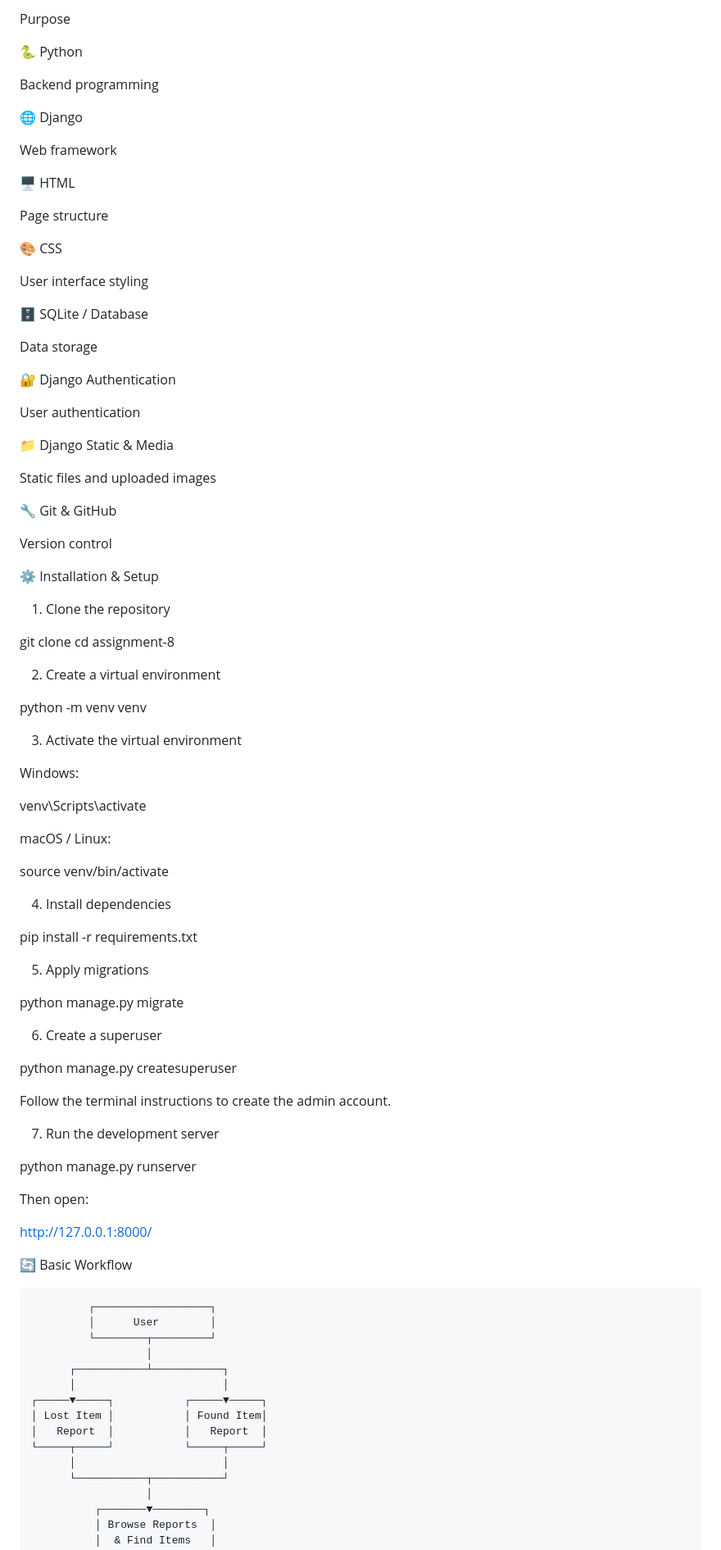
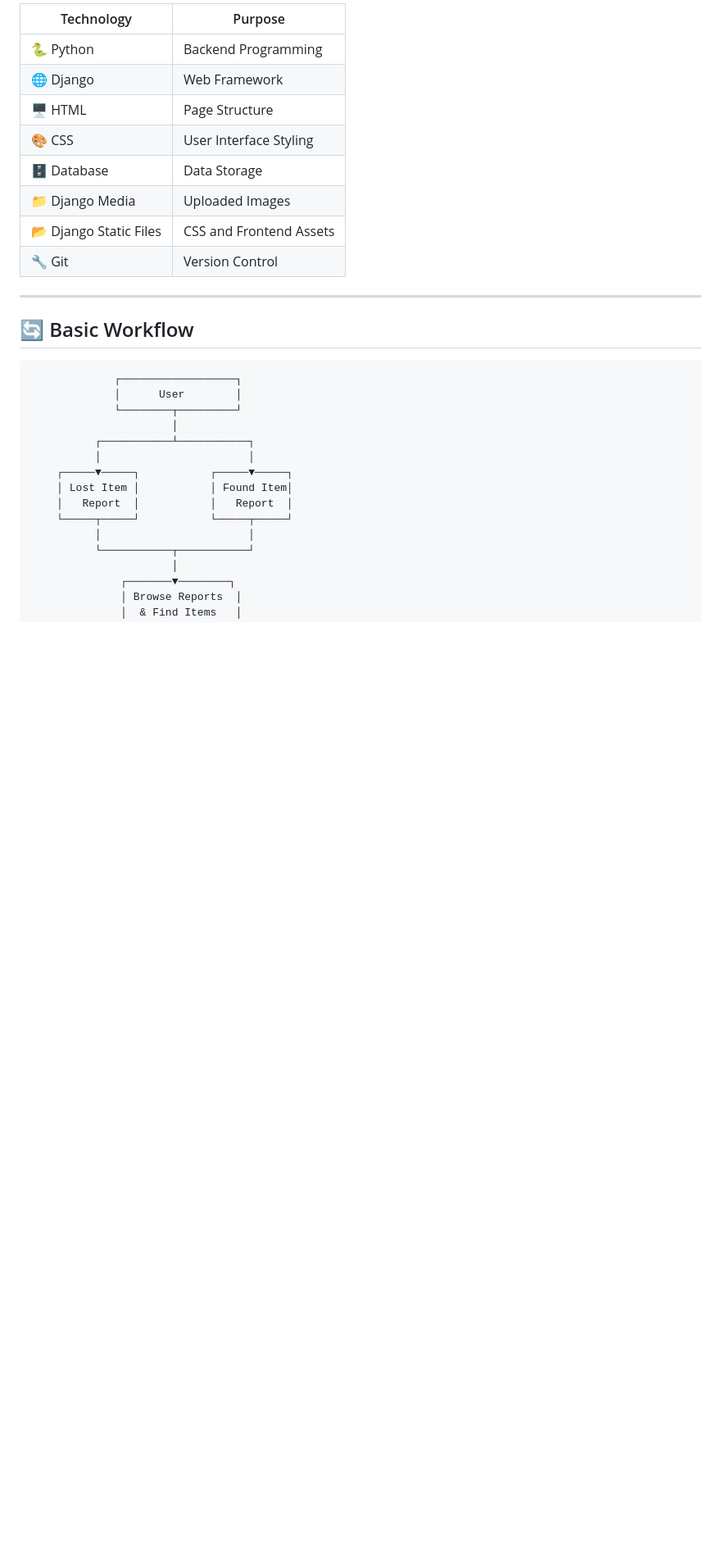
Before and after one commit to AbdullahNoman-01/Lost-Found-Management-Project, a Markdown page: README.md, the part around one of its changes. Shown at 82% size. Rendered like a GitHub page; blank space fills up the shorter version.

````diff
--- a/README.md
+++ b/README.md
@@ -101,83 +87,20 @@ Technology
 
-Purpose
+| Technology | Purpose |
+|---|---|
+| 🐍 Python | Backend Programming |
+| 🌐 Django | Web Framework |
+| 🖥️ HTML | Page Structure |
+| 🎨 CSS | User Interface Styling |
+| 🗄️ Database | Data Storage |
+| 📁 Django Media | Uploaded Images |
+| 📂 Django Static Files | CSS and Frontend Assets |
+| 🔧 Git | Version Control |
 
-🐍 Python
+---
 
-Backend programming
+## 🔄 Basic Workflow
 
-🌐 Django
-
-Web framework
-
-🖥️ HTML
-
-Page structure
-
-🎨 CSS
-
-User interface styling
-
-🗄️ SQLite / Database
-
-Data storage
-
-🔐 Django Authentication
-
-User authentication
-
-📁 Django Static & Media
-
-Static files and uploaded images
-
-🔧 Git & GitHub
-
-Version control
-
-⚙️ Installation & Setup
-
-1. Clone the repository
-
-git clone <your-repository-url>
-cd assignment-8
-
-2. Create a virtual environment
-
-python -m venv venv
-
-3. Activate the virtual environment
-
-Windows:
-
-venv\Scripts\activate
-
-macOS / Linux:
-
-source venv/bin/activate
-
-4. Install dependencies
-
-pip install -r requirements.txt
-
-5. Apply migrations
-
-python manage.py migrate
-
-6. Create a superuser
-
-python manage.py createsuperuser
-
-Follow the terminal instructions to create the admin account.
-
-7. Run the development server
-
-python manage.py runserver
-
-Then open:
-
-http://127.0.0.1:8000/
-
-🔄 Basic Workflow
-
+```text
              ┌──────────────────┐
              │      User        │
              └────────┬─────────┘
````
Also changed, not shown: other parts of README.md (+144 -95 lines).
